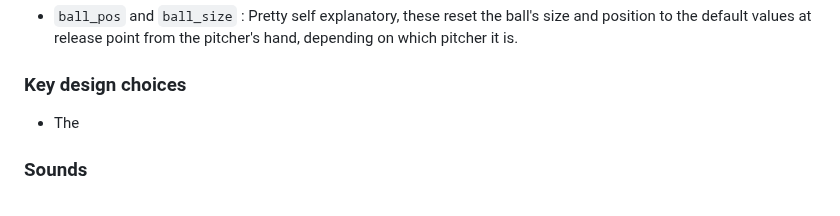
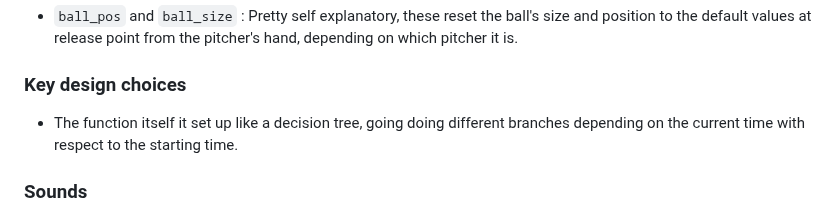
Before and after one commit to Luoq1-Xu/Stuff, a Markdown page: FINALPROJECT-USETHEFOLDER/README.md, the part around the change. GitHub-like rendering.

Commit message:
Fri, May 19, 2023, 12:45 PM +08:00

```diff
--- a/FINALPROJECT-USETHEFOLDER/README.md
+++ b/FINALPROJECT-USETHEFOLDER/README.md
@@ -80,7 +80,7 @@ https://stackoverflow.com/questions/401847/circle-rectangle-collision-detection-
 
 ### Key design choices
 
-- The
+- The function itself it set up like a decision tree, going doing different branches depending on the current time with respect to the starting time.
 
 
 
```
